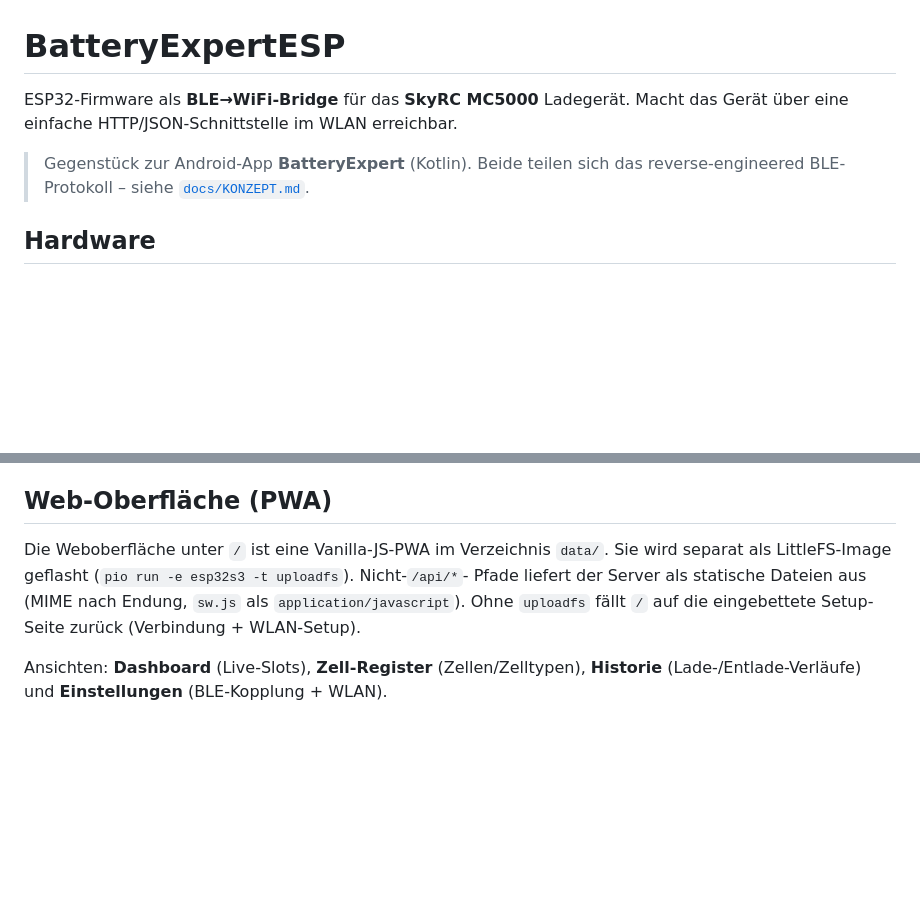
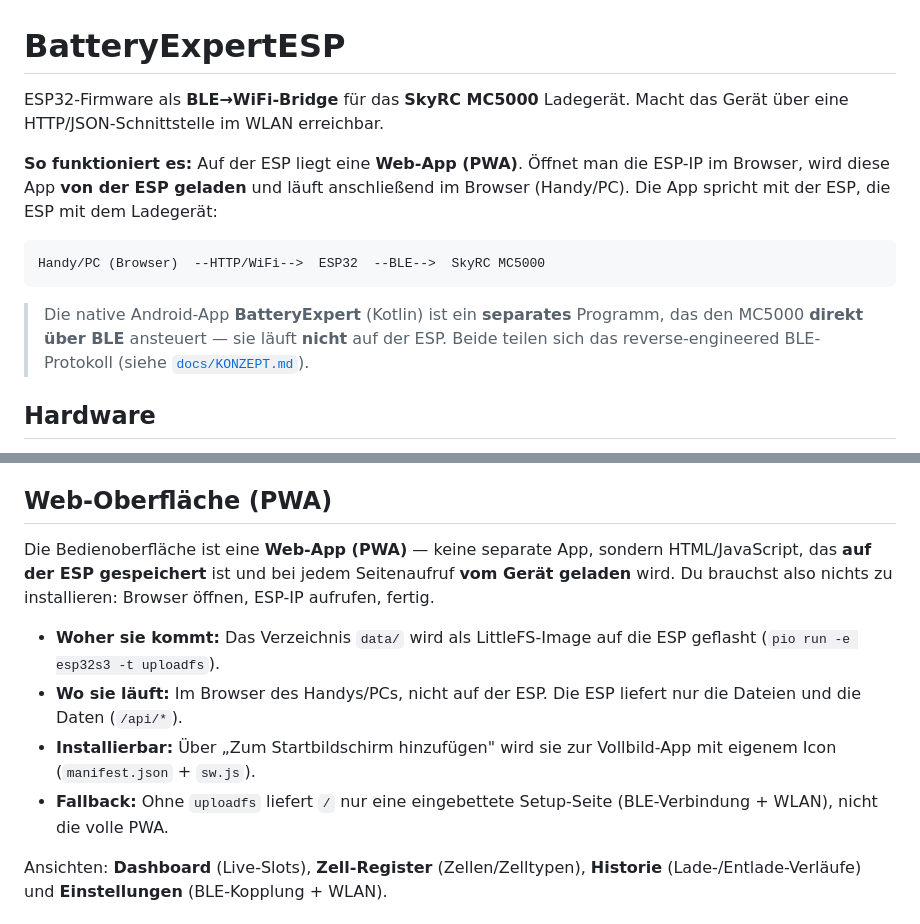
Before and after one commit to junk495/BatteryExpertESP, a Markdown page: README.md, 2 parts joined by grey strips. Rendered like a GitHub page; blank space fills up the shorter version.

Commit message:
docs: clarify PWA architecture and Android app relationship
Expand README to explain that the web UI is a PWA served from the ESP's
LittleFS and running in the browser, and clarify that the Android app is
a separate BLE client rather than a component of the ESP firmware.

```diff
--- a/README.md
+++ b/README.md
@@ -1,10 +1,18 @@
 # BatteryExpertESP
 
 ESP32-Firmware als **BLE→WiFi-Bridge** für das **SkyRC MC5000** Ladegerät.
-Macht das Gerät über eine einfache HTTP/JSON-Schnittstelle im WLAN erreichbar.
+Macht das Gerät über eine HTTP/JSON-Schnittstelle im WLAN erreichbar.
 
-> Gegenstück zur Android-App **BatteryExpert** (Kotlin). Beide teilen sich das
-> reverse-engineered BLE-Protokoll – siehe [`docs/KONZEPT.md`](docs/KONZEPT.md).
+**So funktioniert es:** Auf der ESP liegt eine **Web-App (PWA)**. Öffnet man die
+ESP-IP im Browser, wird diese App **von der ESP geladen** und läuft anschließend
+im Browser (Handy/PC). Die App spricht mit der ESP, die ESP mit dem Ladegerät:
+
+    Handy/PC (Browser)  --HTTP/WiFi-->  ESP32  --BLE-->  SkyRC MC5000
+
+> Die native Android-App **BatteryExpert** (Kotlin) ist ein **separates** Programm,
+> das den MC5000 **direkt über BLE** ansteuert — sie läuft **nicht** auf der ESP.
+> Beide teilen sich das reverse-engineered BLE-Protokoll
+> (siehe [`docs/KONZEPT.md`](docs/KONZEPT.md)).
 
 ## Hardware
 
@@ -58,11 +66,19 @@ demselben Gerät. Erst „Trennen" hebt die Auswahl auf.
 
 ## Web-Oberfläche (PWA)
 
-Die Weboberfläche unter `/` ist eine Vanilla-JS-PWA im Verzeichnis `data/`. Sie wird
-separat als LittleFS-Image geflasht (`pio run -e esp32s3 -t uploadfs`). Nicht-`/api/*`-
-Pfade liefert der Server als statische Dateien aus (MIME nach Endung, `sw.js` als
-`application/javascript`). Ohne `uploadfs` fällt `/` auf die eingebettete Setup-Seite
-zurück (Verbindung + WLAN-Setup).
+Die Bedienoberfläche ist eine **Web-App (PWA)** — keine separate App, sondern
+HTML/JavaScript, das **auf der ESP gespeichert** ist und bei jedem Seitenaufruf
+**vom Gerät geladen** wird. Du brauchst also nichts zu installieren: Browser öffnen,
+ESP-IP aufrufen, fertig.
+
+- **Woher sie kommt:** Das Verzeichnis `data/` wird als LittleFS-Image auf die ESP
+  geflasht (`pio run -e esp32s3 -t uploadfs`).
+- **Wo sie läuft:** Im Browser des Handys/PCs, nicht auf der ESP. Die ESP liefert
+  nur die Dateien und die Daten (`/api/*`).
+- **Installierbar:** Über „Zum Startbildschirm hinzufügen" wird sie zur Vollbild-App
+  mit eigenem Icon (`manifest.json` + `sw.js`).
+- **Fallback:** Ohne `uploadfs` liefert `/` nur eine eingebettete Setup-Seite
+  (BLE-Verbindung + WLAN), nicht die volle PWA.
 
 Ansichten: **Dashboard** (Live-Slots), **Zell-Register** (Zellen/Zelltypen),
 **Historie** (Lade-/Entlade-Verläufe) und **Einstellungen** (BLE-Kopplung + WLAN).
```
